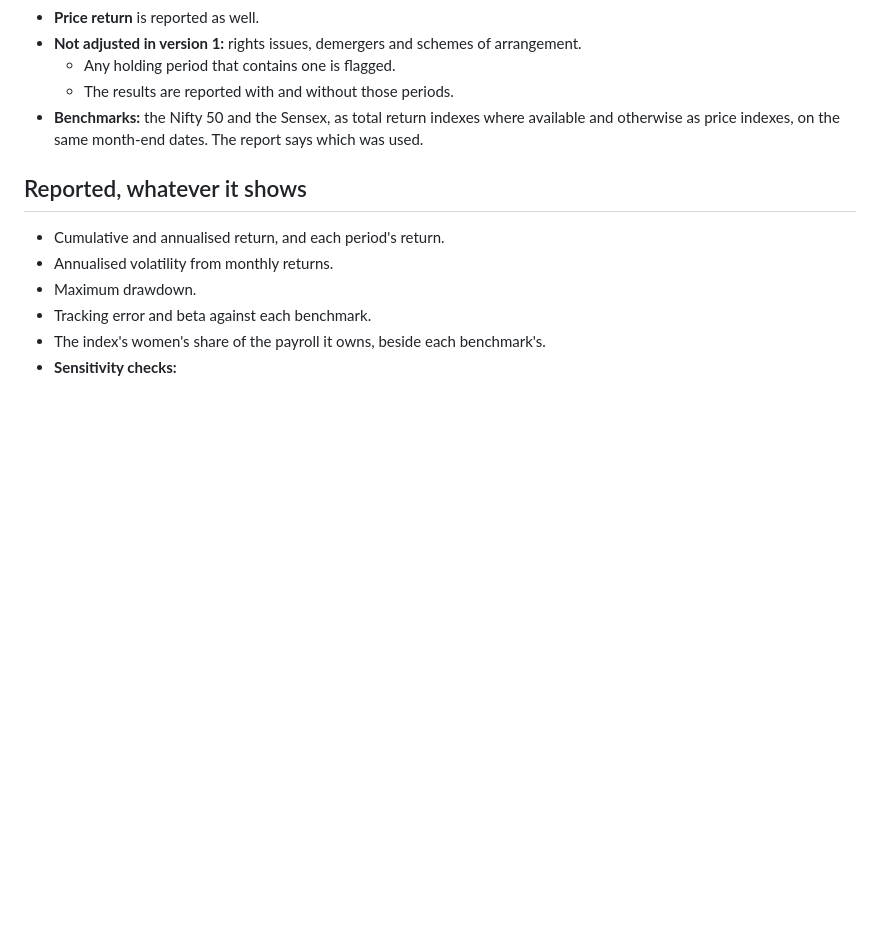
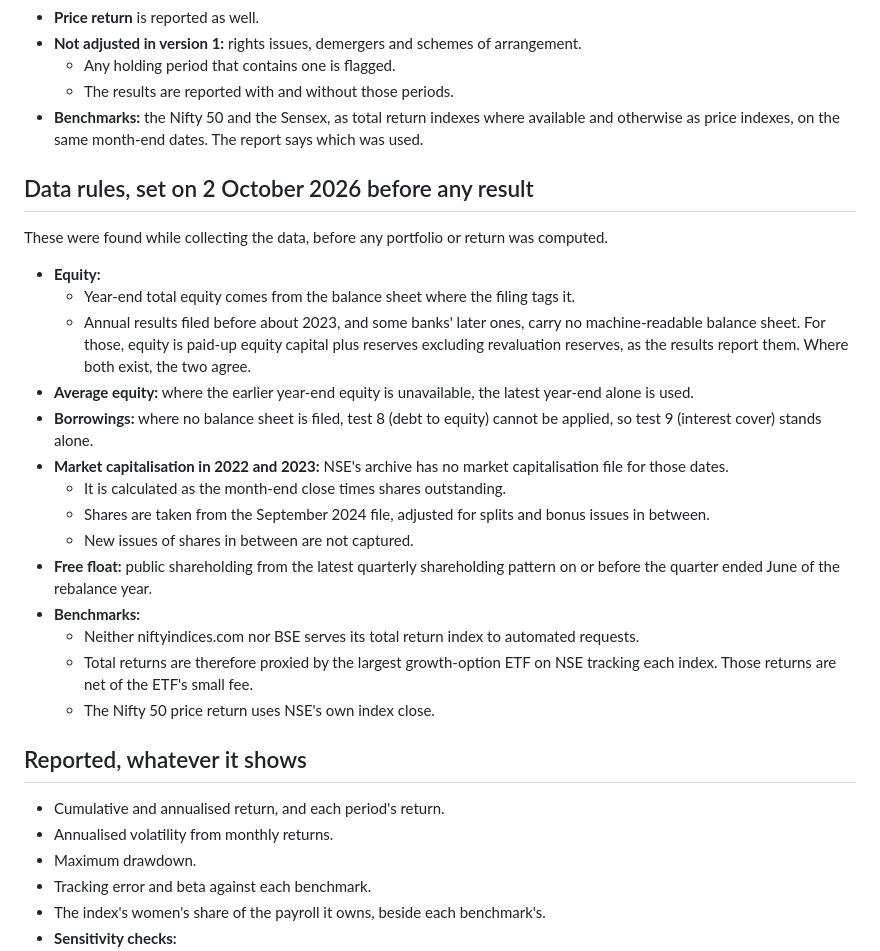
Before and after one commit to priyanshuj0410-code/parity-tracker, a Markdown page: knowledge/decisions/0005-equal-50-methodology.md, the part around the change. Drawn GitHub-style; blank space fills up the shorter version.

Commit message:
[PARITY-61] Equal 50: data rules set before any result
Equity fallback for filings without a machine-readable balance sheet,
average equity, borrowings, 2022-23 market cap from shares adjusted for
splits and bonuses, point-in-time free float, and ETF proxies for total
return benchmarks.

Co-Authored-By: Claude Opus 5.5 <noreply@anthropic.com>

```diff
--- a/knowledge/decisions/0005-equal-50-methodology.md
+++ b/knowledge/decisions/0005-equal-50-methodology.md
@@ -88,6 +88,23 @@ A company is eligible only if every test it faces holds.
   - The results are reported with and without those periods.
 - **Benchmarks:** the Nifty 50 and the Sensex, as total return indexes where available and otherwise as price indexes, on the same month-end dates. The report says which was used.
 
+## Data rules, set on 2 October 2026 before any result
+These were found while collecting the data, before any portfolio or return was computed.
+- **Equity:**
+  - Year-end total equity comes from the balance sheet where the filing tags it.
+  - Annual results filed before about 2023, and some banks' later ones, carry no machine-readable balance sheet. For those, equity is paid-up equity capital plus reserves excluding revaluation reserves, as the results report them. Where both exist, the two agree.
+- **Average equity:** where the earlier year-end equity is unavailable, the latest year-end alone is used.
+- **Borrowings:** where no balance sheet is filed, test 8 (debt to equity) cannot be applied, so test 9 (interest cover) stands alone.
+- **Market capitalisation in 2022 and 2023:** NSE's archive has no market capitalisation file for those dates.
+  - It is calculated as the month-end close times shares outstanding.
+  - Shares are taken from the September 2024 file, adjusted for splits and bonus issues in between.
+  - New issues of shares in between are not captured.
+- **Free float:** public shareholding from the latest quarterly shareholding pattern on or before the quarter ended June of the rebalance year.
+- **Benchmarks:**
+  - Neither niftyindices.com nor BSE serves its total return index to automated requests.
+  - Total returns are therefore proxied by the largest growth-option ETF on NSE tracking each index. Those returns are net of the ETF's small fee.
+  - The Nifty 50 price return uses NSE's own index close.
+
 ## Reported, whatever it shows
 - Cumulative and annualised return, and each period's return.
 - Annualised volatility from monthly returns.
```
